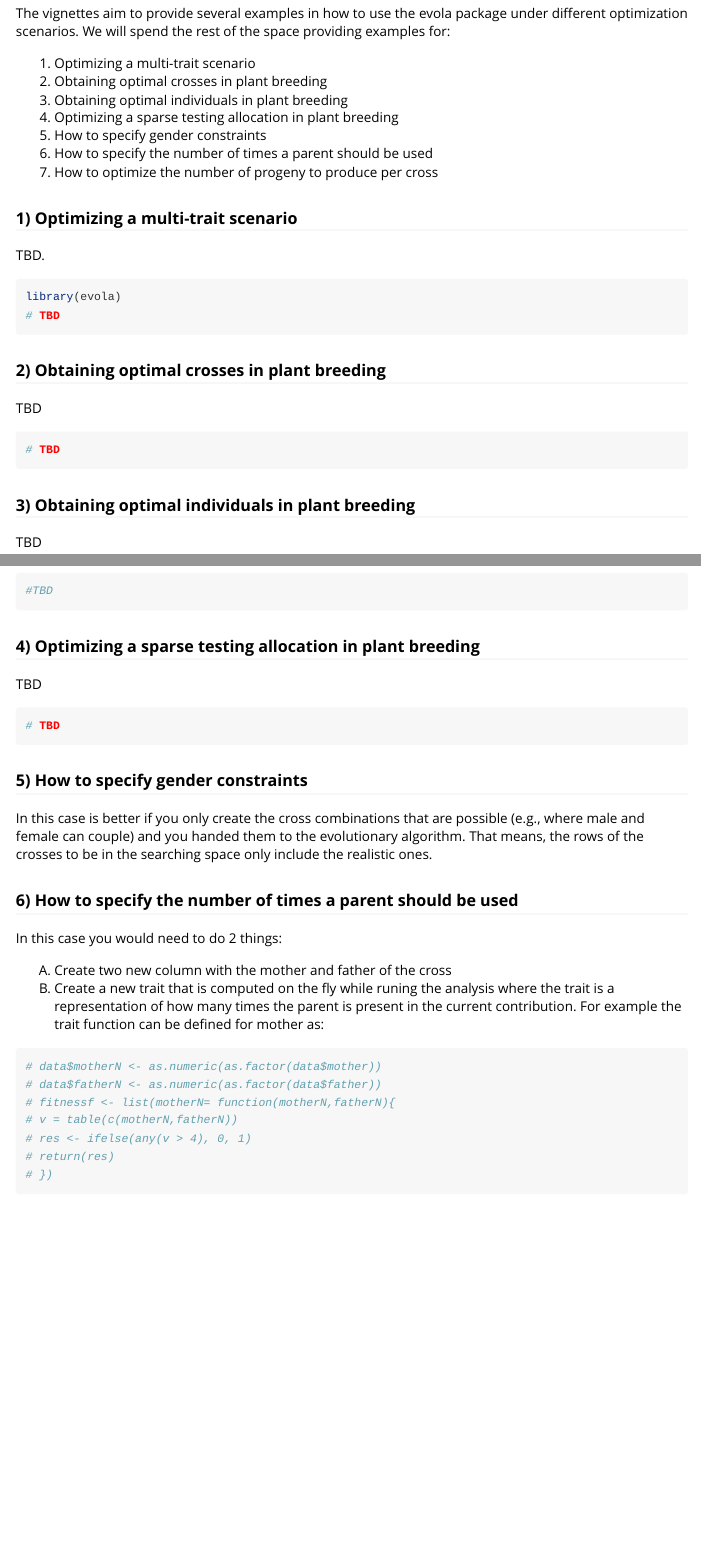
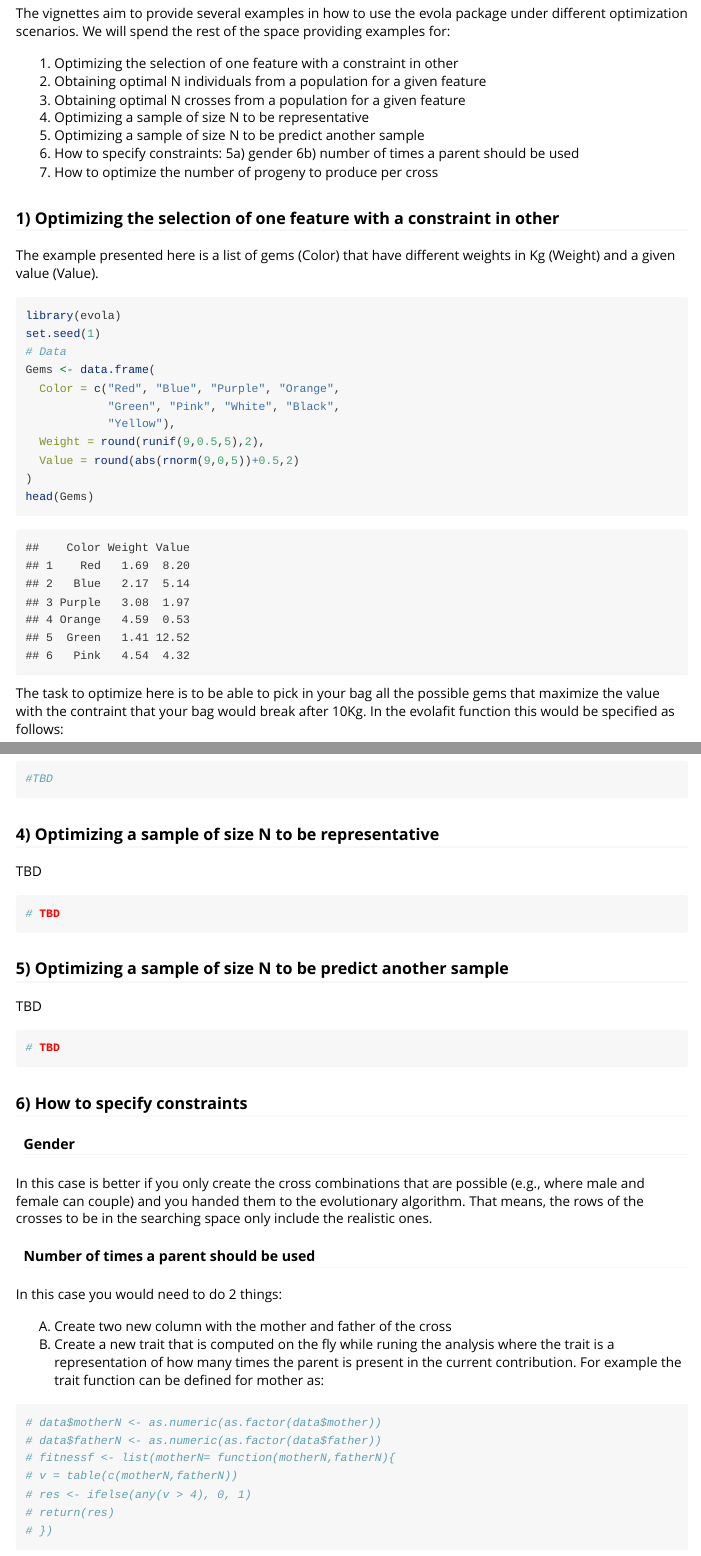
Before and after one commit to covaruber/evola, an R Markdown document (vignettes/evola.intro.Rmd): the page in a window 1100 px wide, from 240 px down, and a second part further down, joined at a grey line. Rendered offline with R 4.5, knitr and Pandoc, with nearby package versions; some code elsewhere in the file could not run offline.

Commit message:
new functions and better documentation

````diff
--- a/R/funs.R
+++ b/R/evolafit.R
@@ -3,7 +3,16 @@ evolafit <- function(formula, dt,
                  nCrosses=50, nProgeny=40,nGenerations=30, recombGens=1,
                  nQTLperInd=1, A=NULL, lambda=1,
                  propSelBetween=1,propSelWithin=0.5,
-                 fitnessf=NULL){
+                 fitnessf=NULL, verbose=TRUE, dateWarning=TRUE){
+
+  my.date <- "2024-11-01"
+  your.date <- Sys.Date()
+  ## if your month is greater than my month you are outdated
+  if(dateWarning & verbose){
+    if (your.date > my.date) {
+      cat("Version out of date. Please update evola to the newest version using:\ninstall.packages('evola') in a new session\n Use the 'dateWarning' argument to disable the warning message.")
+    }
+  }
 
   if(missing(formula)){stop("Please provide the formula to know traits and classifiers.", call. = FALSE)}
   elements <- strsplit(as.character(formula), split = "[+]")#[[1]]
@@ -59,7 +68,7 @@ evolafit <- function(formula, dt,
   rownames(averagePerformance) <- paste("Generation",seq(nrow(averagePerformance)))
   # 4) Starting the Generational process
   for (j in 1:nGenerations) { # for each generation we breed # j=1
-    message(paste("generation",j))
+    if(verbose){message(paste("generation",j))}
     if(j > 1){
       ## apply selection between and within
       pop <- selectFam(pop=pop,nFam = round(nCrosses*propSelBetween), trait = selIndex, b=traitWeight, use = "pheno", simParam = SP)
@@ -138,100 +147,3 @@ evolafit <- function(formula, dt,
   indivPerformance <- do.call(rbind, indivPerformance)
   return(list(M=M, score=averagePerformance, pheno=pop@pheno, pop=pop, indivPerformance=indivPerformance))
 }
-
-
-pmonitor <- function(object,...){
-  x <- object$score#[,"Best.xa"]
-  mmin <- min(c(0, x[,"Average.xa"]))
-  mmax <- max(c( x[,"Best.xa"], x[,"Average.xAx"] ) )
-  plot(x[,1], type="o", ylim=c(mmin,mmax), xlab="Generation", ylab="Value")
-  if(ncol(x) > 1){
-    for(i in 2:ncol(x)){
-      par(new=TRUE)
-      plot(x[,i], col=i, ylim=c(mmin,mmax), ylab="",xlab="", type="o",...)
-    }
-  }
-  legend("topright",legend = colnames(x), col=1:(ncol(x)), bty="n", lty=1)
-}
-
-pareto <- function(object, scaled=TRUE, pch=20, xlim=c(-.3,0), ...){
-  transp<-  function (col, alpha = 0.5) {
-    res <- apply(col2rgb(col), 2, function(c) rgb(c[1]/255, c[2]/255,
-                                                  c[3]/255, alpha))
-    return(res)
-  }
-  dt <- object$indivPerformance
-  dt2 <- as.data.frame(object$score)
-  # prepare rate ot coancestry
-  dt$deltaC <- dt$deltaC * -1
-  # prepare performance
-  if(scaled){
-    minScore <- min(dt$score)
-    maxScore <- max(dt$score)
-    dt$score = (dt$score-minScore)/(maxScore-minScore) * 100 # standardized xa
-  }else{dt$score <- dt$score/dt$nQTL }
-  # prepare summaries of rate of coancestry
-  dt2$deltaC.mu <- dt2$deltaC.mu  * -1
-  dt2 <- dt2[which(!is.nan(dt2$deltaC.mu)),]
-  # prepare summaries of performance
-  if(scaled){
-  dt2$Average.xa <- (dt2$Average.xa-minScore)/(maxScore-minScore) * 100 # standardized xa
-  }else{dt2$Average.xa <- dt2$Average.xa/dt2$nQTL.mu  }
-  colfunc <- colorRampPalette(c("plum1", "plum4"))
-
-  layout(matrix(1:2,ncol=2), width = c(2,1),height = c(1,1))
-  # left plot
-  if(!scaled){ylabName="Maximum gain (units)"}else{ylabName="Maximum gain (%)"}
-  dt$color <- transp(colfunc(max(dt$generation))[dt$generation], alpha = 0.4)
-  with(dt, plot(score~ deltaC, col=color, main="Pareto frontier", pch=pch,
-                xlab="Rate of coancestry", ylab=ylabName, xlim=xlim, xaxt="n",  ... ))
-  axis(1, at=seq(-3,0,.05),labels=round(seq(3,0,-.05),2), col.axis="black")
-  grid()
-  lines(dt2$deltaC.mu, dt2$Average.xa, col = "blue")
-  # right plot
-  legend_image <- as.raster(matrix(colfunc(max(dt$generation)), ncol=1))
-  plot(c(0,2),c(0, max(dt$generation) ),type = 'n', axes = F,xlab = '', ylab = '', main = 'Generation')
-  text(x=1.5, y = seq(min(dt$generation),max(dt$generation),l=5), labels = seq(max(dt$generation),min(dt$generation),l=5) )
-  rasterImage(legend_image, 0, 0, 1, max(dt$generation) )
-  par(mfrow=c(1,1))
-  # library(ggplot2)
-  # # Basic scatter plot
-  # p <- ggplot(dt, aes(x=deltaC, y=score, col=generation))
-  # p <- p + geom_point() + xlab("Rate of coancestry (dC)") + ylab("Gain")
-  # for(i in 1:(nrow(dt2)-1)){
-  #   if(i == (nrow(dt2)-1) ){
-  #     p <- p + geom_segment(y = dt2$Average.xa[i], x = dt2$deltaC.mu[i],
-  #                           yend = dt2$Average.xa[i+1], xend = dt2$deltaC.mu[i+1],
-  #                           arrow = arrow(length = unit(0.5, "cm"))
-  #     )
-  #   }else{
-  #     p <- p + geom_segment(y = dt2$Average.xa[i], x = dt2$deltaC.mu[i],
-  #                           yend = dt2$Average.xa[i+1], xend = dt2$deltaC.mu[i+1] #,
-  #                           #arrow = arrow(length = unit(0.5, "cm"))
-  #     )
-  #   }
-  #
-  # }
-  # p
-}
-
-##################################################################################################
-#Startup function
-#this function is executed once the library is loaded
-.onAttach = function(library, pkg)
-{
-  Rv = R.Version()
-  if(!exists("getRversion", baseenv()) || (getRversion() < "3.5.0"))
-    stop("This package requires R 3.5.0 or later")
-  if(interactive()) {
-    packageStartupMessage(blue(paste("[]==================================================================[]")),appendLF=TRUE)
-    packageStartupMessage(blue(paste("[] Evolutionary Algorithm in R (evola) 1.0.1 (2024-07)              []",sep="")),appendLF=TRUE)
-    packageStartupMessage(paste0(blue("[] Author: Giovanny Covarrubias-Pazaran",paste0(bgGreen(white(" ")), bgWhite(magenta("*")), bgRed(white(" "))),"                        []")),appendLF=TRUE)
-    packageStartupMessage(blue("[] Dedicated to the University of Chapingo and UW-Madison           []"),appendLF=TRUE)
-    # packageStartupMessage(blue("[] Type 'vignette('evola.intro')' for a short tutorial             []"),appendLF=TRUE)
-    packageStartupMessage(blue(paste("[]==================================================================[]")),appendLF=TRUE)
-    packageStartupMessage(blue("evola is updated on CRAN every 4-months due to CRAN policies"),appendLF=TRUE)
-    packageStartupMessage(blue("Source code is available at https://github.com/covaruber/evola"),appendLF=TRUE)
-  }
-  invisible()
-}
--- /dev/null
+++ b/R/plotting_funs.R
@@ -0,0 +1,58 @@
+pmonitor <- function(object,...){
+  x <- object$score#[,"Best.xa"]
+  mmin <- min(c(0, x[,"Average.xa"]))
+  mmax <- max(c( x[,"Best.xa"], x[,"Average.xAx"] ) )
+  plot(x[,1], type="o", ylim=c(mmin,mmax), xlab="Generation", ylab="Value")
+  if(ncol(x) > 1){
+    for(i in 2:ncol(x)){
+      par(new=TRUE)
+      plot(x[,i], col=i, ylim=c(mmin,mmax), ylab="",xlab="", type="o",...)
+    }
+  }
+  legend("topright",legend = colnames(x), col=1:(ncol(x)), bty="n", lty=1)
+}
+
+pareto <- function(object, scaled=TRUE, pch=20, xlim, ...){
+  transp<-  function (col, alpha = 0.5) {
+    res <- apply(col2rgb(col), 2, function(c) rgb(c[1]/255, c[2]/255,
+                                                  c[3]/255, alpha))
+    return(res)
+  }
+  dt <- object$indivPerformance
+  dt2 <- as.data.frame(object$score)
+  # prepare rate ot coancestry
+  dt$deltaC <- dt$deltaC * -1
+  # prepare performance
+  if(scaled){
+    minScore <- min(dt$score)
+    maxScore <- max(dt$score)
+    dt$score = (dt$score-minScore)/(maxScore-minScore) * 100 # standardized xa
+  }else{dt$score <- dt$score/dt$nQTL }
+  # prepare summaries of rate of coancestry
+  dt2$deltaC.mu <- dt2$deltaC.mu  * -1
+  dt2 <- dt2[which(!is.nan(dt2$deltaC.mu)),]
+  # prepare summaries of performance
+  if(scaled){
+    dt2$Average.xa <- (dt2$Average.xa-minScore)/(maxScore-minScore) * 100 # standardized xa
+  }else{dt2$Average.xa <- dt2$Average.xa/dt2$nQTL.mu  }
+  colfunc <- colorRampPalette(c("plum1", "plum4"))
+
+  layout(matrix(1:2,ncol=2), width = c(2,1),height = c(1,1))
+  # left plot
+  if(!scaled){ylabName="Maximum gain (units)"}else{ylabName="Maximum gain (%)"}
+  dt$color <- transp(colfunc(max(dt$generation))[dt$generation], alpha = 0.4)
+
+  if(missing(xlim)){xlim <- quantile(na.omit(dt$deltaC),c(.005,.995))}
+  with(dt, plot(score~ deltaC, col=color, main="Pareto frontier", pch=pch,
+                xlab="Rate of coancestry", ylab=ylabName, xlim=xlim, xaxt="n",  ... ))
+  axis(1, at=seq(xlim[1],xlim[2],diff(xlim)/5),labels=round(seq(xlim[1]*-1,xlim[2]*-1, (diff(xlim)/5)*-1 ),3), col.axis="black")
+  grid()
+  lines(dt2$deltaC.mu, dt2$Average.xa, col = "blue")
+  points(x=dt2$deltaC.mu[nrow(dt2)], y=dt2$Average.xa[nrow(dt2)], col="red", pch=20)
+  # right plot
+  legend_image <- as.raster(matrix(colfunc(max(dt$generation)), ncol=1))
+  plot(c(0,2),c(0, max(dt$generation) ),type = 'n', axes = F,xlab = '', ylab = '', main = 'Generation')
+  text(x=1.5, y = seq(min(dt$generation),max(dt$generation),l=5), labels = seq(max(dt$generation),min(dt$generation),l=5) )
+  rasterImage(legend_image, 0, 0, 1, max(dt$generation) )
+  par(mfrow=c(1,1))
+}
--- /dev/null
+++ b/R/utlis.R
@@ -0,0 +1,67 @@
+
+##################################################################################################
+#Startup function
+#this function is executed once the library is loaded
+.onAttach = function(library, pkg)
+{
+  Rv = R.Version()
+  if(!exists("getRversion", baseenv()) || (getRversion() < "3.5.0"))
+    stop("This package requires R 3.5.0 or later")
+  if(interactive()) {
+    packageStartupMessage(blue(paste("[]==================================================================[]")),appendLF=TRUE)
+    packageStartupMessage(blue(paste("[] Evolutionary Algorithm in R (evola) 1.0.1 (2024-07)              []",sep="")),appendLF=TRUE)
+    packageStartupMessage(paste0(blue("[] Author: Giovanny Covarrubias-Pazaran",paste0(bgGreen(white(" ")), bgWhite(magenta("*")), bgRed(white(" "))),"                        []")),appendLF=TRUE)
+    packageStartupMessage(blue("[] Dedicated to the University of Chapingo and UW-Madison           []"),appendLF=TRUE)
+    # packageStartupMessage(blue("[] Type 'vignette('evola.intro')' for a short tutorial             []"),appendLF=TRUE)
+    packageStartupMessage(blue(paste("[]==================================================================[]")),appendLF=TRUE)
+    packageStartupMessage(blue("evola is updated on CRAN every 4-months due to CRAN policies"),appendLF=TRUE)
+    packageStartupMessage(blue("Source code is available at https://github.com/covaruber/evola"),appendLF=TRUE)
+  }
+  invisible()
+}
+
+##################################################################################################
+##################################################################################################
+
+varM <- function(object){
+  sum(apply(object$M,2,var))
+}
+
+bestSol <- function(object){
+  apply(object$pheno,2,function(y){
+    y <- y[which( y < Inf)]
+    y <- y[which( y > -Inf)]
+    best = which(y==max(y))[1]
+    return(best)
+  })
+}
+
+A.mat <- function (X, min.MAF = NULL)
+{
+
+  X <- as.matrix(X)
+  n <- nrow(X)
+  frac.missing <- apply(X, 2, function(x) {
+    length(which(is.na(x)))/n
+  })
+  missing <- max(frac.missing) > 0
+  freq <- apply(X + 1, 2, function(x) {
+    mean(x, na.rm = missing)
+  })/2
+  MAF <- apply(rbind(freq, 1 - freq), 2, min)
+  if (is.null(min.MAF)) {
+    min.MAF <- 1/(2 * n)
+  }
+  max.missing <- 1 - 1/(2 * n)
+  markers <- which((MAF >= min.MAF) & (frac.missing <= max.missing))
+  m <- length(markers)
+  var.A <- 2 * mean(freq[markers] * (1 - freq[markers]))
+  one <- matrix(1, n, 1)
+  mono <- which(freq * (1 - freq) == 0)
+  X[, mono] <- 2 * tcrossprod(one, matrix(freq[mono], length(mono),
+                                          1)) - 1
+  freq.mat <- tcrossprod(one, matrix(freq[markers], m, 1))
+  W <- X[, markers] + 1 - 2 * freq.mat
+  A <- tcrossprod(W)/var.A/m
+  return(A)
+}
--- a/vignettes/evola.intro.Rmd
+++ b/vignettes/evola.intro.Rmd
@@ -13,21 +13,32 @@ The evola package is nice wrapper of the AlphaSimR package that enables the use
 
 The vignettes aim to provide several examples in how to use the evola package under different optimization scenarios. We will spend the rest of the space providing examples for:
 
-1) Optimizing a multi-trait scenario
-2) Obtaining optimal crosses in plant breeding
-3) Obtaining optimal individuals in plant breeding
-4) Optimizing a sparse testing allocation in plant breeding
-5) How to specify gender constraints
-6) How to specify the number of times a parent should be used
+1) Optimizing the selection of one feature with a constraint in other
+2) Obtaining optimal N individuals from a population for a given feature
+3) Obtaining optimal N crosses from a population for a given feature
+4) Optimizing a sample of size N to be representative
+5) Optimizing a sample of size N to be predict another sample
+6) How to specify constraints:
+5a) gender
+6b) number of times a parent should be used
 7) How to optimize the number of progeny to produce per cross
 
-### 1) Optimizing a multi-trait scenario
+### 1) Optimizing the selection of one feature with a constraint in other
 
-TBD.
+The example presented here is a list of gems (Color) that have different weights in Kg (Weight) and a given value (Value).
 
 ```{r}
 library(evola)
-# TBD
+set.seed(1)
+# Data
+Gems <- data.frame(
+  Color = c("Red", "Blue", "Purple", "Orange",
+            "Green", "Pink", "White", "Black",
+            "Yellow"),
+  Weight = round(runif(9,0.5,5),2),
+  Value = round(abs(rnorm(9,0,5))+0.5,2)
+)
+head(Gems)
 ```
 
-### 2) Obtaining optimal crosses in plant breeding
+The task to optimize here is to be able to pick in your bag all the possible gems that maximize the value with the contraint that your bag would break after 10Kg. In the evolafit function this would be specified as follows:
@@ -38,7 +84,7 @@ TBD
 # TBD
 ```
 
-### 3) Obtaining optimal individuals in plant breeding
+### 3) Obtaining optimal N crosses from a population for a given feature
 
 TBD
 
@@ -46,7 +92,7 @@ TBD
 #TBD
 ```
 
-### 4) Optimizing a sparse testing allocation in plant breeding
+### 4) Optimizing a sample of size N to be representative
 
 TBD
 
@@ -54,11 +100,20 @@ TBD
 # TBD
 ```
 
-### 5) How to specify gender constraints
+### 5) Optimizing a sample of size N to be predict another sample
 
+TBD
+
+```{r}
+# TBD
+```
+
+### 6) How to specify constraints
+
+#### Gender
 In this case is better if you only create the cross combinations that are possible (e.g., where male and female can couple) and you handed them to the evolutionary algorithm. That means, the rows of the crosses to be in the searching space only include the realistic ones.
 
-### 6) How to specify the number of times a parent should be used
+#### Number of times a parent should be used
 
 In this case you would need to do 2 things:
 
````
Also changed, not shown: vignettes/evola.intro.Rmd (37 more changed lines), 6 other files.
